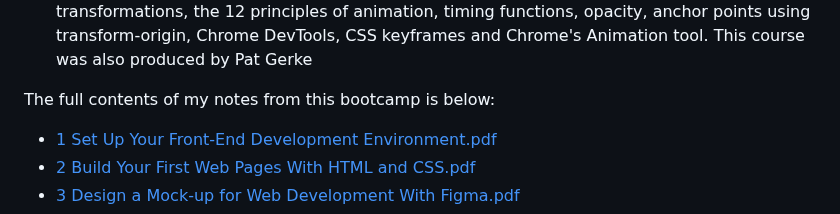
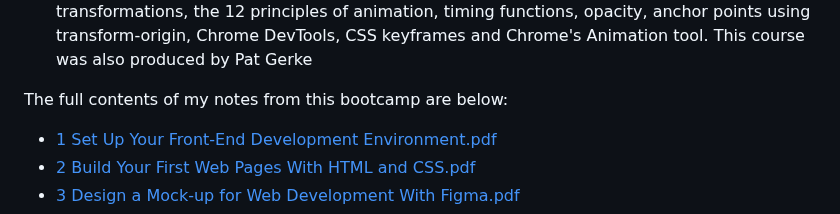
Before and after one commit to franpanteli/Web-Development-Bootcamp-Project-3-CSS-Animations-Sass, a Markdown page: ReadMe.md, the part around the change. Rendered like a GitHub page.

```diff
--- a/ReadMe.md
+++ b/ReadMe.md
@@ -12,7 +12,7 @@
 
   <li><strong>Create Modern CSS Animations</strong> - this was a 15-hour-long course covering CSS transitions / transformations, the 12 principles of animation, timing functions, opacity, anchor points using transform-origin, Chrome DevTools, CSS keyframes and Chrome's Animation tool. This course was also produced by Pat Gerke</li>
 </ul>
-<p>The full contents of my notes from this bootcamp is below:</p>
+<p>The full contents of my notes from this bootcamp are below:</p>
 
 - [1 Set Up Your Front-End Development Environment.pdf](./Bootcamp%20Course%20Notes%20by%20Fran_Panteli/1%20Set%20Up%20Your%20Front-End%20Development%20Environment.pdf)
 - [2 Build Your First Web Pages With HTML and CSS.pdf](./Bootcamp%20Course%20Notes%20by%20Fran_Panteli/2%20Build%20Your%20First%20Web%20Pages%20With%20HTML%20and%20CSS.pdf)
```
